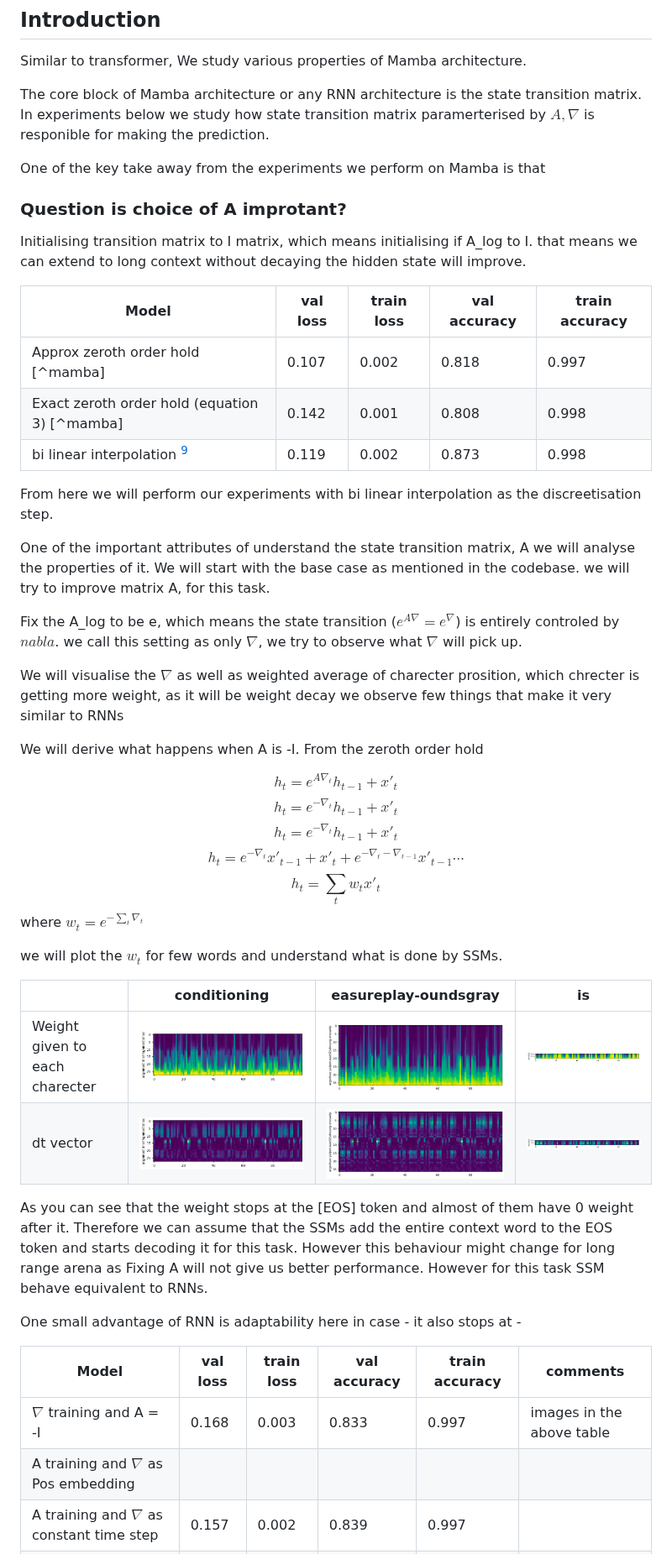
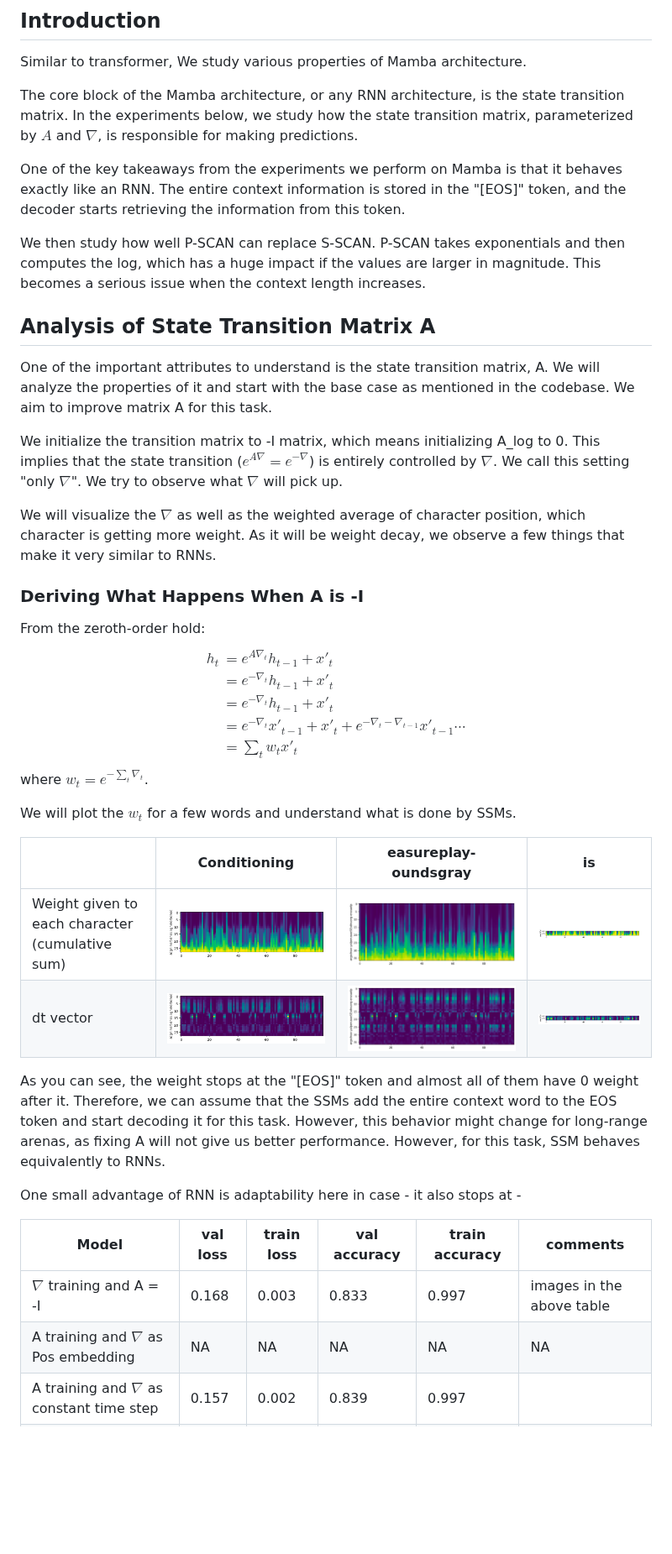
Before and after one commit to sachit3022/TextGen, a Markdown page: README.md, the part around one of its changes. Shown at 84% size. Rendered like a GitHub page; blank space fills up the shorter version.

Commit message:
final mamba

```diff
--- a/README.md
+++ b/README.md
@@ -348,58 +348,48 @@ Few more corrections to the code:
 
 Similar to transformer, We study various properties of Mamba architecture.
 
-The core block of Mamba architecture or any RNN architecture is the state transition matrix. In experiments below we study how state transition matrix paramerterised by  $A, \nabla$ is responible for making the prediction.
+The core block of the Mamba architecture, or any RNN architecture, is the state transition matrix. In the experiments below, we study how the state transition matrix, parameterized by $A$ and $\nabla$, is responsible for making predictions.
 
-One of the key take away from the experiments we perform on Mamba is that
+One of the key takeaways from the experiments we perform on Mamba is that it behaves exactly like an RNN. The entire context information is stored in the "[EOS]" token, and the decoder starts retrieving the information from this token.
 
+We then study how well P-SCAN can replace S-SCAN. P-SCAN takes exponentials and then computes the log, which has a huge impact if the values are larger in magnitude. This becomes a serious issue when the context length increases.
 
+## Analysis of State Transition Matrix A
 
+One of the important attributes to understand is the state transition matrix, A. We will analyze the properties of it and start with the base case as mentioned in the codebase. We aim to improve matrix A for this task.
 
-### Question is choice of A improtant?
+We initialize the transition matrix to -I matrix, which means initializing A_log to 0. This implies that the state transition ($e^{A\nabla} = e^{-\nabla}$) is entirely controlled by $\nabla$. We call this setting "only $\nabla$". We try to observe what $\nabla$ will pick up.
 
-Initialising transition matrix to I matrix, which means initialising if A_log to I. that means we can extend to long context without decaying the hidden state will improve.
+We will visualize the $\nabla$ as well as the weighted average of character position, which character is getting more weight. As it will be weight decay, we observe a few things that make it very similar to RNNs.
 
-| Model |  val loss | train loss| val accuracy  | train accuracy|
-|---|---|---|---|---|
-| Approx  zeroth order hold [^mamba] | 0.107   | 0.002    |   0.818  | 0.997  |
-| Exact zeroth order hold (equation 3) [^mamba]|0.142 | 0.001     |     0.808|  0.998     |
-| bi linear interpolation [^S4]| 0.119  | 0.002    |   0.873 | 0.998    |
+### Deriving What Happens When A is -I
 
+From the zeroth-order hold:
+$$
+\begin{align*}
+h_t &= e^{A\nabla_t}h_{t-1} + x'_t \\
+    &= e^{-\nabla_t}h_{t-1} + x'_t \\
+    &= e^{-\nabla_t}h_{t-1} + x'_t \\
+    &= e^{-\nabla_t}x'_{t-1} + x'_t + e^{-\nabla_t -\nabla_{t-1} } x'_{t-1} \cdots \\
+    &= \sum_t w_t x'_{t}
+\end{align*}
+$$
+where $w_t = e^{-\sum_t \nabla_t}$.
 
-From here we will perform our experiments with bi linear interpolation as the discreetisation step.
+We will plot the $w_t$ for a few words and understand what is done by SSMs.
 
-
-One of the important attributes of understand the state transition matrix, A  we will analyse the properties of it. We will start with the base case as mentioned in the codebase. we will try to improve matrix A, for this task.
-
-Fix the A_log to be e, which means the state transition ($e^{A\nabla} = e^{\nabla}$) is entirely controled by $nabla$. we call this setting as only $\nabla$, we try to observe what $\nabla$ will pick up.
-
-We will visualise the $\nabla$ as well as weighted average of charecter prosition, which chrecter is getting more weight, as it will be weight decay we observe few things that make it very similar to RNNs
-
-We will derive what happens when A is -I.
-From the zeroth order hold
-
-$$h_t = e^{A\nabla_t}h_{t-1} + x'_t$$
-$$h_t = e^{-\nabla_t}h_{t-1} + x'_t$$
-$$h_t = e^{-\nabla_t}h_{t-1} + x'_t$$
-$$h_t = e^{-\nabla_t}x'_{t-1} + x'_t + e^{-\nabla_t -\nabla_{t-1} } x'_{t-1} \cdots$$
-$$h_t = \sum_t w_t x'_{t}$$
-where $w_t = e^{-\sum_t \nabla_t}$
-
-we will plot the  $w_t$ for few words and understand what is done by SSMs.
-
-|   |  conditioning | easureplay-oundsgray  | is  |
+|   | Conditioning | easureplay-oundsgray | is  |
 |---|---|---|---|
-| Weight given to each charecter  | ![weight_c](assets/weight_c.png)  | ![weight_p](assets/weight_p.png)  | ![weight_i](assets/weight_i.png)  |
+| Weight given to each character (cumulative sum) | ![weight_c](assets/weight_c.png)  | ![weight_p](assets/weight_p.png)  | ![weight_i](assets/weight_i.png)  |
 | dt vector  | ![dt_vec_c](assets/dt_vec_c.png)  | ![dt_vec_p](assets/dt_vec_p.png)  |![dt_vec_i](assets/dt_vec_i.png)|
 
-As you can see that the weight stops at the [EOS] token and almost of them have 0 weight after it. Therefore we can assume that the SSMs add the entire context word to the EOS token and starts decoding it for this task. However this behaviour might change for long range arena as Fixing A will not give us better performance. However for this task SSM behave equivalent to RNNs.
+As you can see, the weight stops at the "[EOS]" token and almost all of them have 0 weight after it. Therefore, we can assume that the SSMs add the entire context word to the EOS token and start decoding it for this task. However, this behavior might change for long-range arenas, as fixing A will not give us better performance. However, for this task, SSM behaves equivalently to RNNs.
 
 
 One small advantage of RNN is adaptability here in case - it also stops at -
 
-
 | Model |  val loss | train loss| val accuracy  | train accuracy|comments|
 |---|---|---|---|---|---|
 | $\nabla$ training and A = -I|0.168|   0.003       |  0.833       | 0.997   |images in the above table|
-| A training and $\nabla$ as Pos embedding  | |         |         |  ||
+| A training and $\nabla$ as Pos embedding  | NA |    NA     |   NA      | NA |NA|
 | A training and $\nabla$ as constant time step  | 0.157 |  0.002     |   0.839     | 0.997   ||
```
Also changed, not shown: other parts of README.md (+20 -4 lines).
